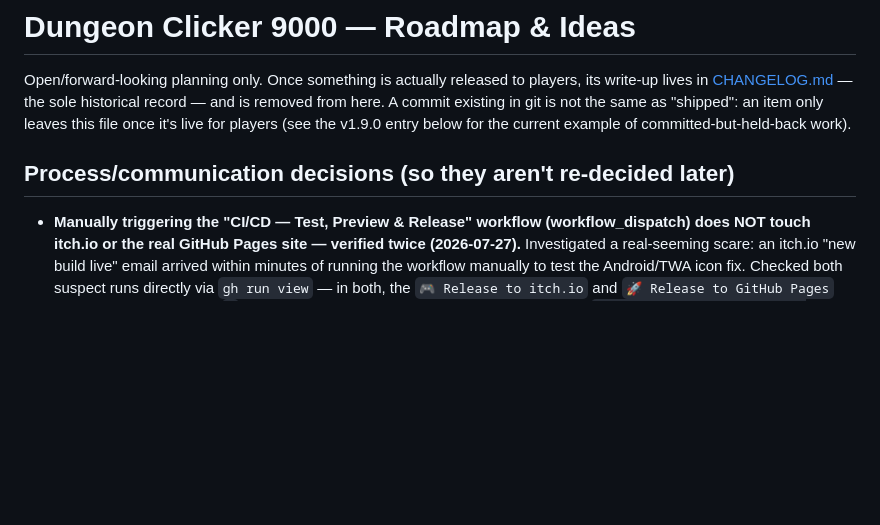
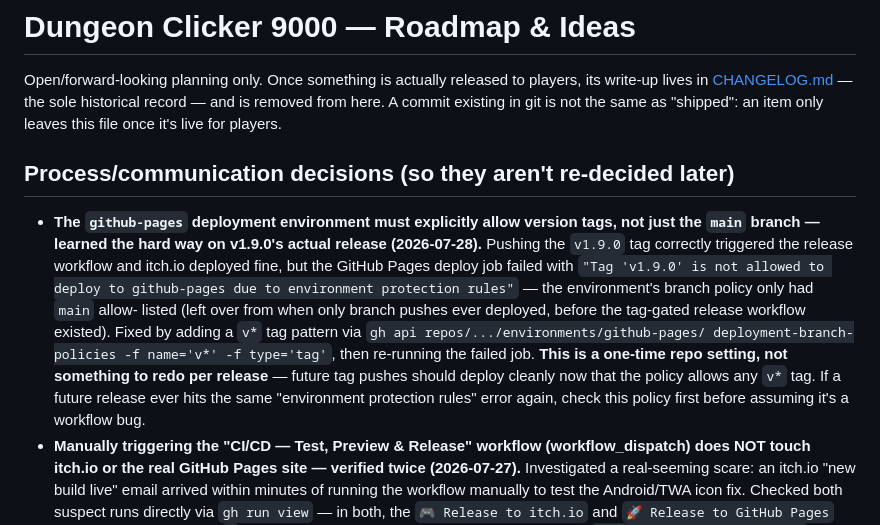
Before and after one commit to nobody174/Dungeon-clicker-9000, a Markdown page: ROADMAP.md, the part around the change. Drawn GitHub-style; blank space fills up the shorter version.

Commit message:
docs: log the github-pages environment tag-policy fix and v1.9.0 release
v1.9.0's actual release hit a real deployment failure: the github-pages
environment's branch protection policy only allow-listed the main
branch, not version tags, left over from before the tag-gated release
workflow existed. Fixed via the GitHub API (added a v* tag policy) and
re-ran the failed job — itch.io had already deployed fine, GitHub
Pages needed the policy fix first. Logging so a future release hitting
the same error isn't mistaken for a workflow bug.

Co-Authored-By: Claude Sonnet 5 <noreply@anthropic.com>

```diff
--- a/ROADMAP.md
+++ b/ROADMAP.md
@@ -4,11 +4,26 @@ Open/forward-looking planning only. Once something is actually released
 to players, its write-up lives in [CHANGELOG.md](CHANGELOG.md) — the
 sole historical record — and is removed from here. A commit existing in
 git is not the same as "shipped": an item only leaves this file once
-it's live for players (see the v1.9.0 entry below for the current
-example of committed-but-held-back work).
+it's live for players.
 
 ## Process/communication decisions (so they aren't re-decided later)
 
+- **The `github-pages` deployment environment must explicitly allow
+  version tags, not just the `main` branch — learned the hard way on
+  v1.9.0's actual release (2026-07-28).** Pushing the `v1.9.0` tag
+  correctly triggered the release workflow and itch.io deployed fine,
+  but the GitHub Pages deploy job failed with `"Tag 'v1.9.0' is not
+  allowed to deploy to github-pages due to environment protection
+  rules"` — the environment's branch policy only had `main` allow-
+  listed (left over from when only branch pushes ever deployed,
+  before the tag-gated release workflow existed). Fixed by adding a
+  `v*` tag pattern via `gh api repos/.../environments/github-pages/
+  deployment-branch-policies -f name='v*' -f type='tag'`, then
+  re-running the failed job. **This is a one-time repo setting, not
+  something to redo per release** — future tag pushes should deploy
+  cleanly now that the policy allows any `v*` tag. If a future release
+  ever hits the same "environment protection rules" error again,
+  check this policy first before assuming it's a workflow bug.
 - **Manually triggering the "CI/CD — Test, Preview & Release" workflow
   (workflow_dispatch) does NOT touch itch.io or the real GitHub Pages
   site — verified twice (2026-07-27).** Investigated a real-seeming
```
